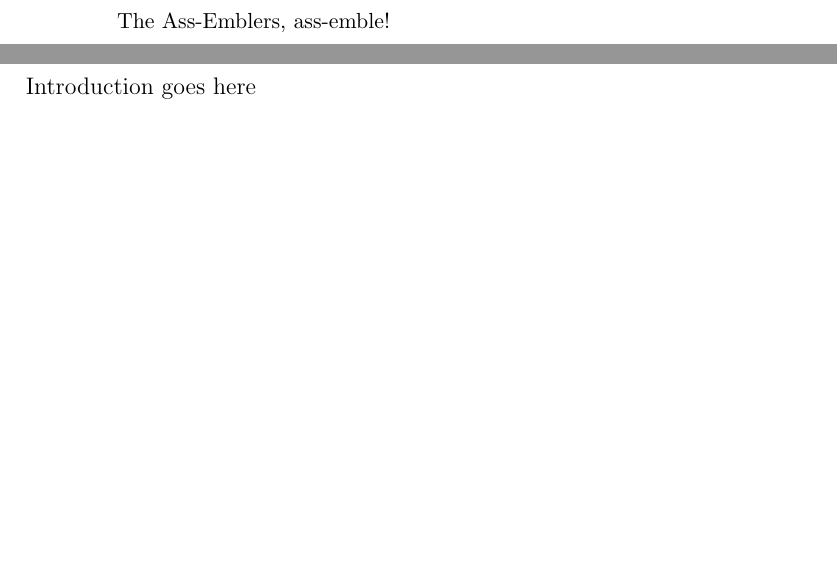
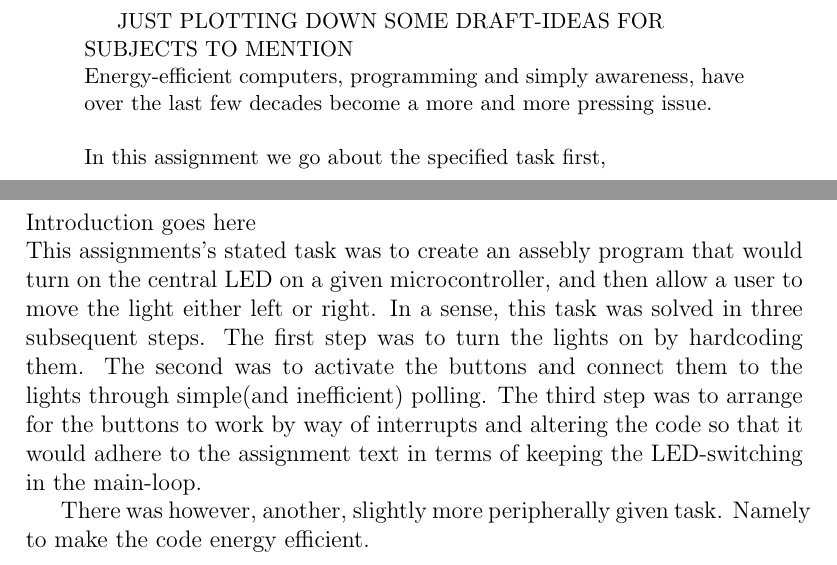
Before and after one commit to lundal/avr32-project-2013, a LaTeX paper (reports/oeving1/oeving1.tex, which reads reports/oeving1/content/abstract.tex, reports/oeving1/content/introduction.tex): two parts of pages 2 and 4 of 9, joined at a grey line, cut at the place of the change, the shorter picture padded with empty space. Compiled offline with pdfLaTeX.

Commit message:
beginnings of abstract and introduction
dotted down some ideas for the abstract and began the outline of a draft
for the introduction

```diff
--- a/reports/oeving1/content/abstract.tex
+++ b/reports/oeving1/content/abstract.tex
@@ -1 +1,3 @@
-The Ass-Emblers, ass-emble!
+JUST PLOTTING DOWN SOME DRAFT-IDEAS FOR \\SUBJECTS TO MENTION\\
+Energy-efficient computers, programming and simply awareness, have over the last few decades become a more and more pressing issue. \\\\
+In this assignment we go about the specified task first,
--- a/reports/oeving1/content/introduction.tex
+++ b/reports/oeving1/content/introduction.tex
@@ -1 +1,5 @@
-Introduction goes here
+Introduction goes here\\
+This assignments's stated task was to create an assebly program that would turn on the central LED on a given microcontroller, and then allow a user to move the light either left or right.
+In a sense, this task was solved in three subsequent steps. The first step was to turn the lights on by hardcoding them. The second was to activate the buttons and connect them to the lights through simple(and inefficient) polling. The third step was to arrange for the buttons to work by way of interrupts and altering the code so that it would adhere to the assignment text in terms of keeping the LED-switching in the main-loop.
+
+There was however, another, slightly more peripherally given task. Namely to make the code energy efficient.
```
Also changed, not shown: reports/oeving1/oeving1.tex (+7 -6 lines), reports/oeving1/oeving1.pdf.
